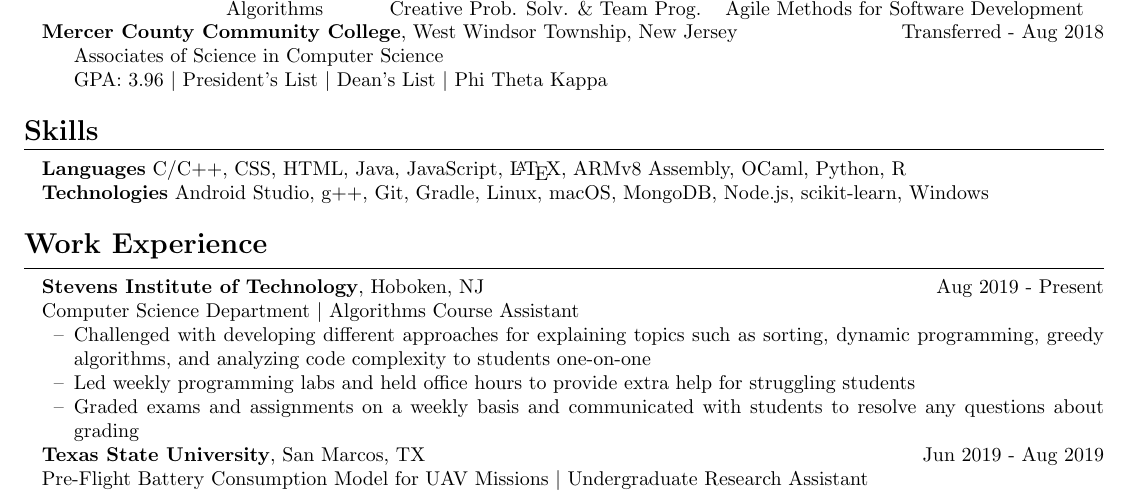
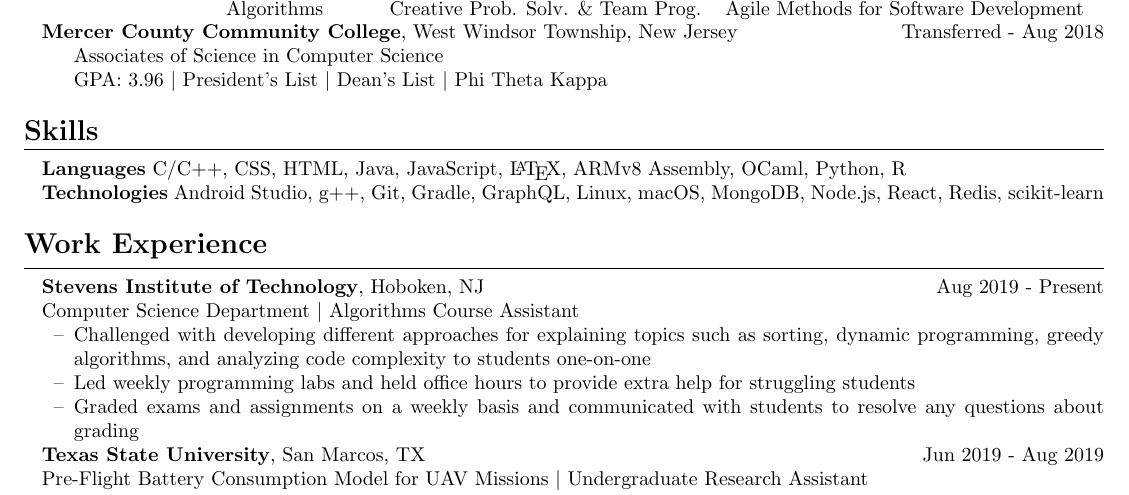
Before and after one commit to ericaltenburg/resume, a LaTeX document (Altenburg_Eric_CS.tex): part of the page, cut so that both start at the same text. Compiled offline with pdfLaTeX.

Commit message:
Added new technologies

```diff
--- a/Altenburg_Eric_CS.tex
+++ b/Altenburg_Eric_CS.tex
@@ -79,7 +79,7 @@
 
 % \textbf{Machine Learning} Classifier Decision Trees
 
-\textbf{Technologies} Android Studio, g++, Git, Gradle, Linux, macOS, MongoDB, Node.js, scikit-learn, Windows
+\textbf{Technologies} Android Studio, g++, Git, Gradle, GraphQL, Linux, macOS, MongoDB, Node.js, React, Redis, scikit-learn
 %\begin{itemize}
 %	\item Eclipse IDE for Java Developers, g++, GitHub, IntelliJ IDEA
 %\end{itemize}
```
Also changed, not shown: Altenburg_Eric_CS.pdf.
